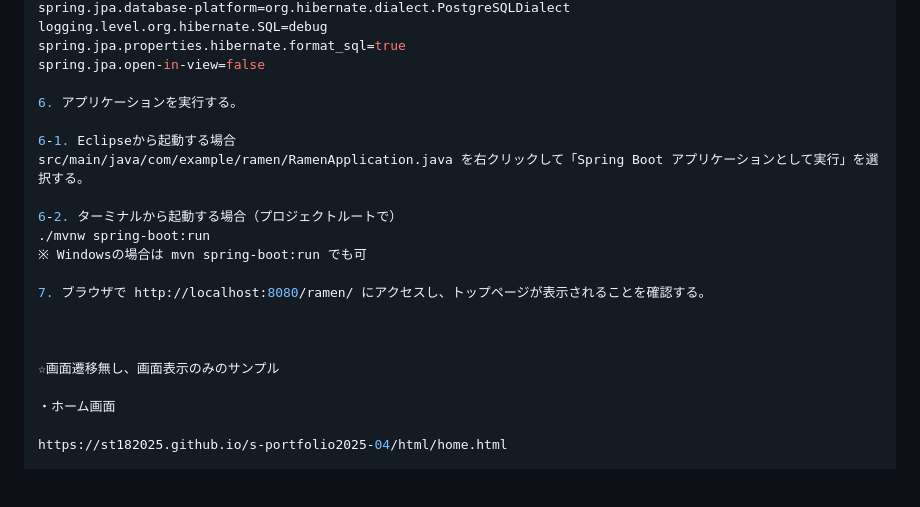
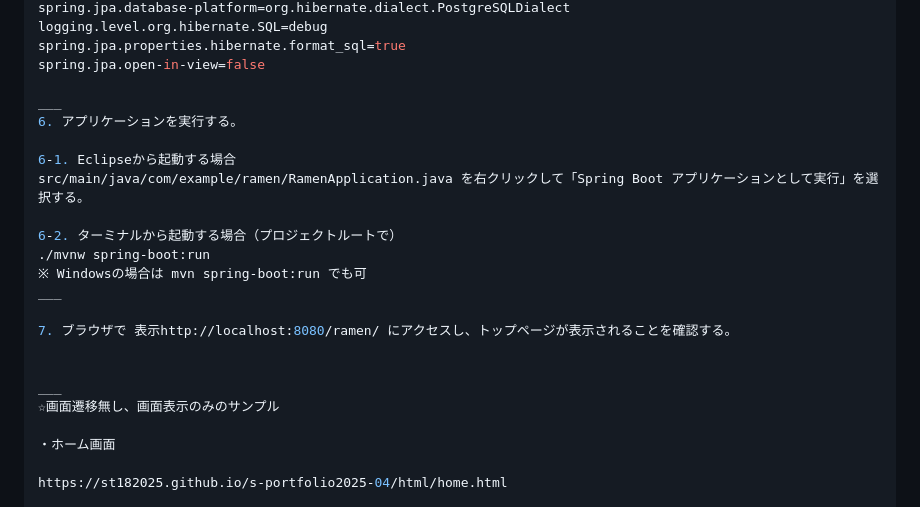
Before and after one commit to st182025/s-portfolio2025-04, a Markdown page: README.md, the part around the change printed below. Rendered like a GitHub page; blank space fills up the shorter version.

```diff
--- a/README.md
+++ b/README.md
@@ -88,6 +91,7 @@ logging.level.org.hibernate.SQL=debug
 spring.jpa.properties.hibernate.format_sql=true
 spring.jpa.open-in-view=false
 
+___
 6. アプリケーションを実行する。
 
 6-1. Eclipseから起動する場合
@@ -96,11 +100,12 @@ src/main/java/com/example/ramen/RamenApplication.java を右クリックして
 6-2. ターミナルから起動する場合（プロジェクトルートで）
 ./mvnw spring-boot:run
 ※ Windowsの場合は mvn spring-boot:run でも可
+___
 
-7. ブラウザで http://localhost:8080/ramen/ にアクセスし、トップページが表示されることを確認する。
+7. ブラウザで 表示http://localhost:8080/ramen/ にアクセスし、トップページが表示されることを確認する。
 
 
-
+___
 ☆画面遷移無し、画面表示のみのサンプル
 
 ・ホーム画面
```
Also changed, not shown: other parts of README.md (+5 -2 lines).
